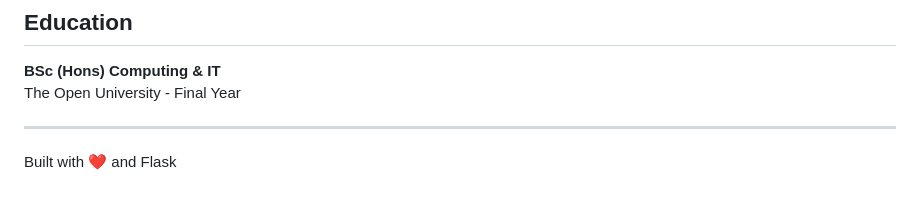
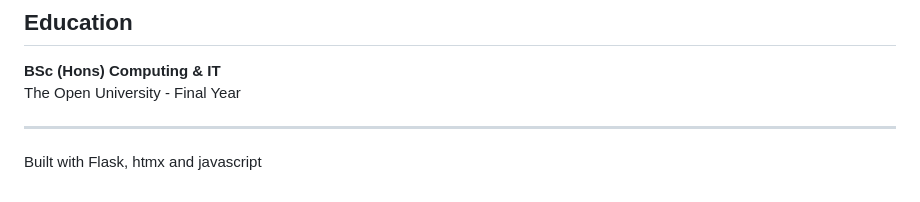
Before and after one commit to CiaranC968/pythonanywhere_flask, a Markdown page: README.md, the part around the change. Drawn GitHub-style.

Commit message:
Update README to reflect technology stack changes

```diff
--- a/README.md
+++ b/README.md
@@ -101,4 +101,4 @@ The Open University - Final Year
 
 ---
 
-Built with ❤️ and Flask
+Built with Flask, htmx and javascript
```
